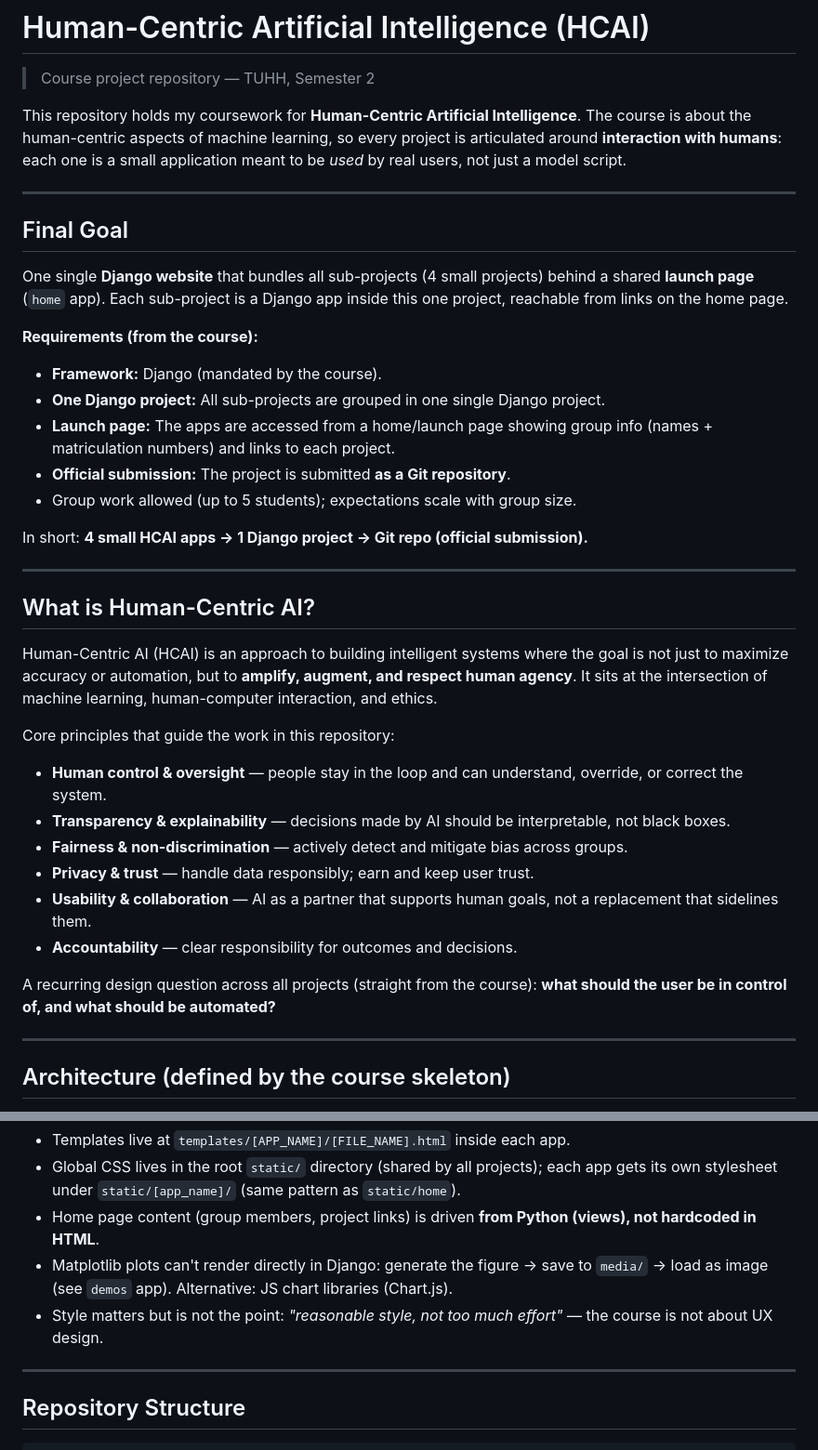
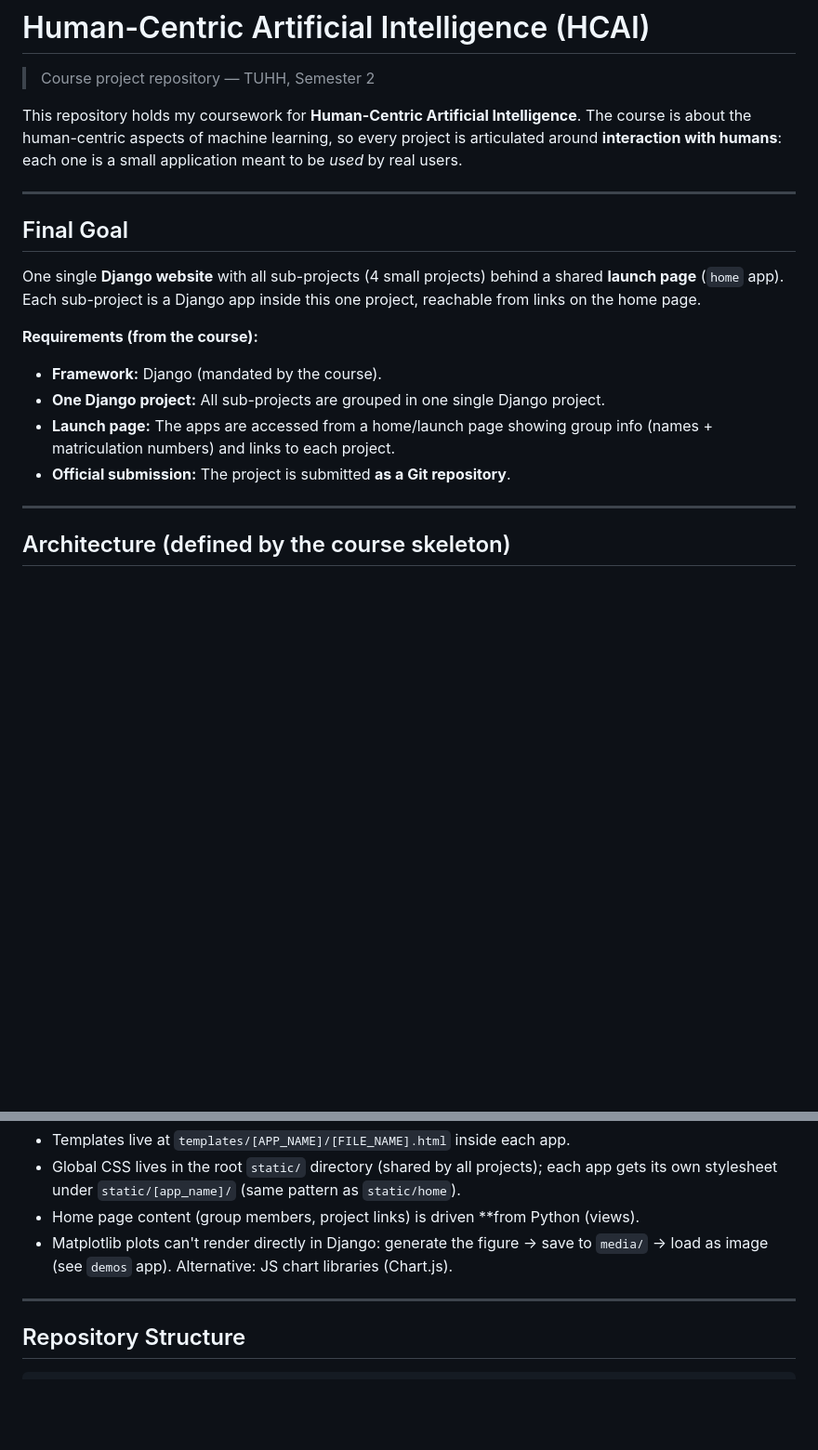
Before and after one commit to ShiroyaJay/HCAI, a Markdown page: README.md, 2 parts joined by grey strips. Shown at 93% size. GitHub-like rendering; blank space fills up the shorter version.

```diff
--- a/README.md
+++ b/README.md
@@ -2,13 +2,13 @@
 
 > Course project repository — TUHH, Semester 2
 
-This repository holds my coursework for **Human-Centric Artificial Intelligence**. The course is about the human-centric aspects of machine learning, so every project is articulated around **interaction with humans**: each one is a small application meant to be *used* by real users, not just a model script.
+This repository holds my coursework for **Human-Centric Artificial Intelligence**. The course is about the human-centric aspects of machine learning, so every project is articulated around **interaction with humans**: each one is a small application meant to be *used* by real users.
 
 ---
 
 ## Final Goal
 
-One single **Django website** that bundles all sub-projects (4 small projects) behind a shared **launch page** (`home` app). Each sub-project is a Django app inside this one project, reachable from links on the home page.
+One single **Django website** with all sub-projects (4 small projects) behind a shared **launch page** (`home` app). Each sub-project is a Django app inside this one project, reachable from links on the home page.
 
 **Requirements (from the course):**
 
@@ -16,26 +16,6 @@ One single **Django website** that bundles all sub-projects (4 small projects) b
 - **One Django project:** All sub-projects are grouped in one single Django project.
 - **Launch page:** The apps are accessed from a home/launch page showing group info (names + matriculation numbers) and links to each project.
 - **Official submission:** The project is submitted **as a Git repository**.
-- Group work allowed (up to 5 students); expectations scale with group size.
-
-In short: **4 small HCAI apps → 1 Django project → Git repo (official submission).**
-
----
-
-## What is Human-Centric AI?
-
-Human-Centric AI (HCAI) is an approach to building intelligent systems where the goal is not just to maximize accuracy or automation, but to **amplify, augment, and respect human agency**. It sits at the intersection of machine learning, human-computer interaction, and ethics.
-
-Core principles that guide the work in this repository:
-
-- **Human control & oversight** — people stay in the loop and can understand, override, or correct the system.
-- **Transparency & explainability** — decisions made by AI should be interpretable, not black boxes.
-- **Fairness & non-discrimination** — actively detect and mitigate bias across groups.
-- **Privacy & trust** — handle data responsibly; earn and keep user trust.
-- **Usability & collaboration** — AI as a partner that supports human goals, not a replacement that sidelines them.
-- **Accountability** — clear responsibility for outcomes and decisions.
-
-A recurring design question across all projects (straight from the course): **what should the user be in control of, and what should be automated?**
 
 ---
 
@@ -70,9 +50,8 @@ The project **starts from the official course skeleton**: <https://github.com/pp
 
 - Templates live at `templates/[APP_NAME]/[FILE_NAME].html` inside each app.
 - Global CSS lives in the root `static/` directory (shared by all projects); each app gets its own stylesheet under `static/[app_name]/` (same pattern as `static/home`).
-- Home page content (group members, project links) is driven **from Python (views), not hardcoded in HTML**.
+- Home page content (group members, project links) is driven **from Python (views).
 - Matplotlib plots can't render directly in Django: generate the figure → save to `media/` → load as image (see `demos` app). Alternative: JS chart libraries (Chart.js).
-- Style matters but is not the point: *"reasonable style, not too much effort"* — the course is not about UX design.
 
 ---
 
```
Also changed, not shown: other parts of README.md (+0 -23 lines).
